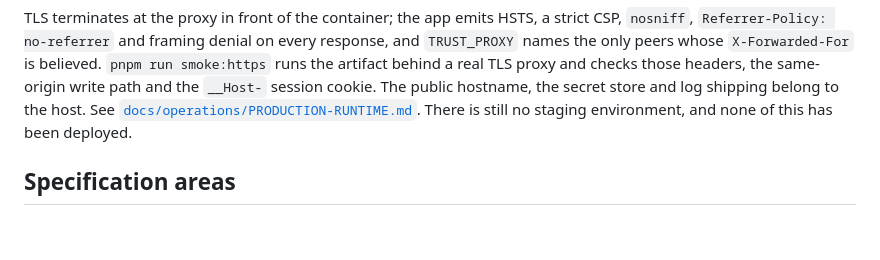
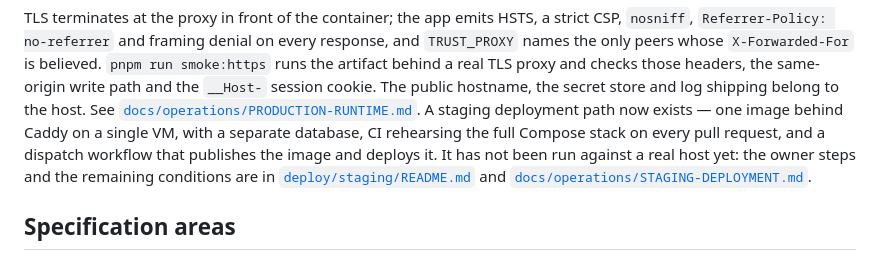
Before and after one commit to kaytrh255/KFin-Know-your-money-Keep-your-future, a Markdown page: README.md, the part around the change. Drawn GitHub-style; blank space fills up the shorter version.

```diff
--- a/README.md
+++ b/README.md
@@ -125,7 +125,11 @@ TLS terminates at the proxy in front of the container; the app emits HSTS, a str
 names the only peers whose `X-Forwarded-For` is believed. `pnpm run smoke:https` runs the artifact
 behind a real TLS proxy and checks those headers, the same-origin write path and the `__Host-`
 session cookie. The public hostname, the secret store and log shipping belong to the host. See [`docs/operations/PRODUCTION-RUNTIME.md`](docs/operations/PRODUCTION-RUNTIME.md).
-There is still no staging environment, and none of this has been deployed.
+A staging deployment path now exists — one image behind Caddy on a single VM, with a separate
+database, CI rehearsing the full Compose stack on every pull request, and a dispatch workflow that
+publishes the image and deploys it. It has not been run against a real host yet: the owner steps and
+the remaining conditions are in [`deploy/staging/README.md`](deploy/staging/README.md) and
+[`docs/operations/STAGING-DEPLOYMENT.md`](docs/operations/STAGING-DEPLOYMENT.md).
 
 ## Specification areas
 
```
Also changed, not shown: docs/operations/STAGING-DEPLOYMENT.md (added, +108 -0 lines).
